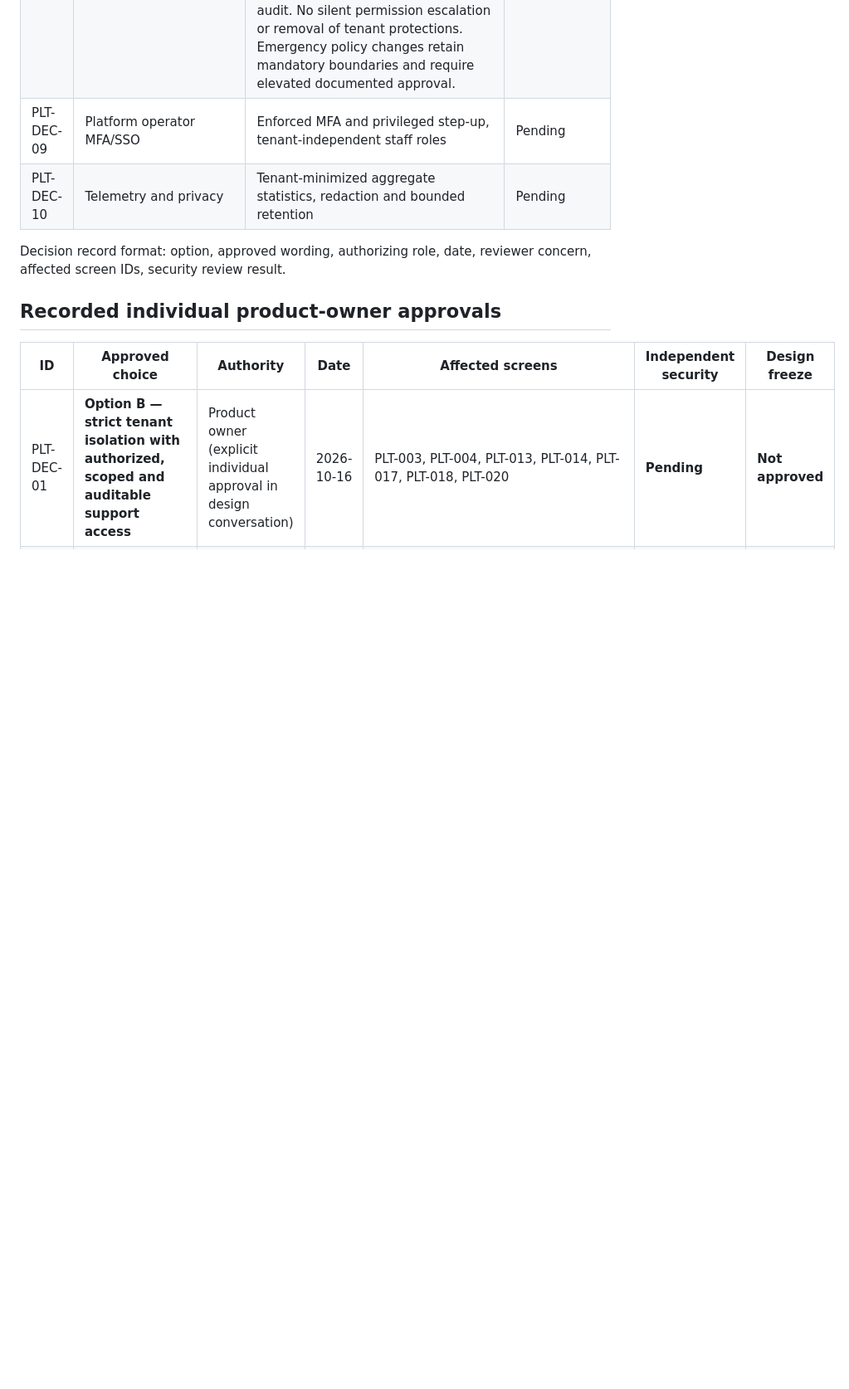
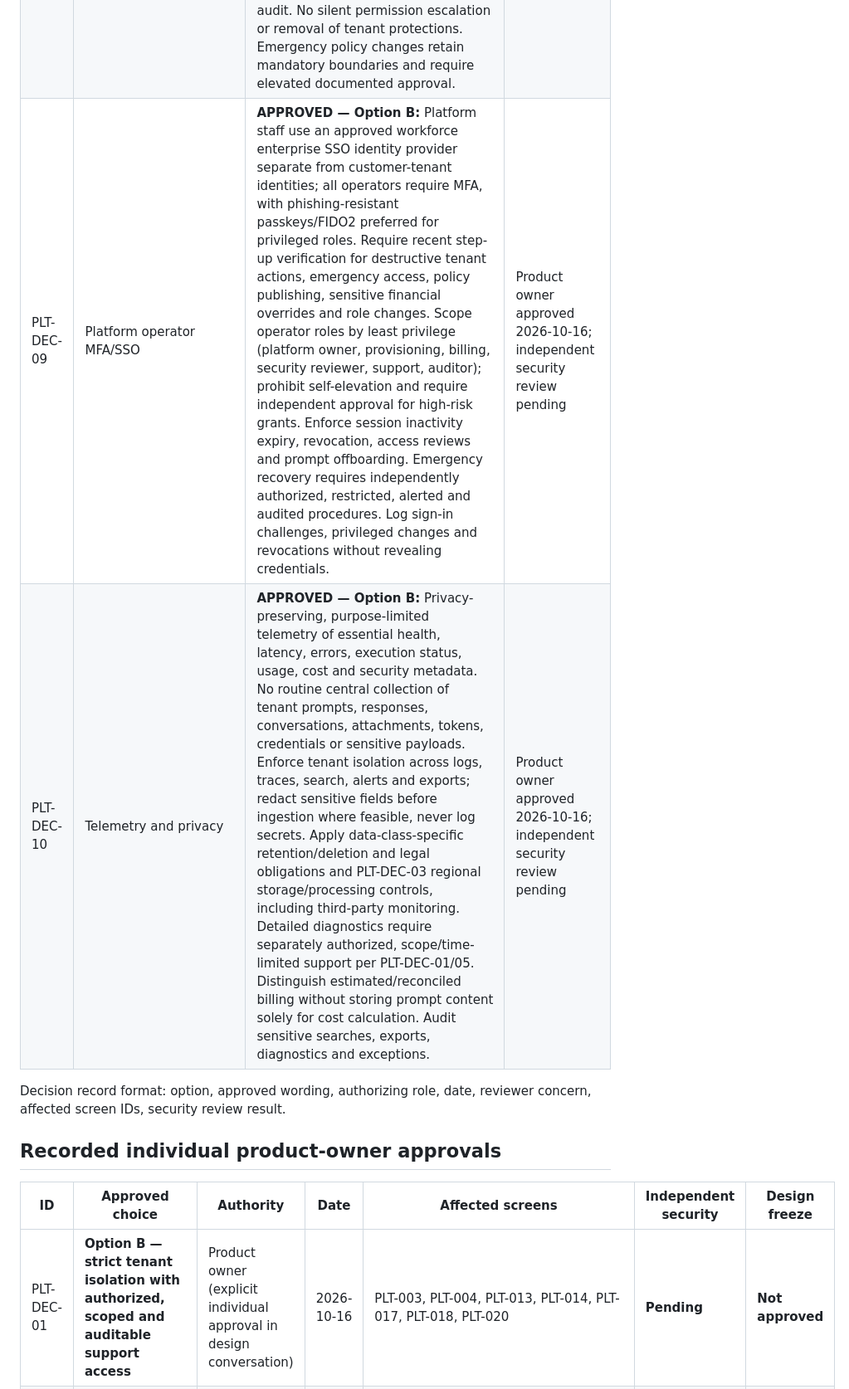
Before and after one commit to Agents-Foundry/prototypes, a Markdown page: platform-owner/sprint-02/POLICY-QUESTIONS.md, the part around one of its changes. Shown at 83% size. Rendered like a GitHub page; blank space fills up the shorter version.

```diff
--- a/platform-owner/sprint-02/POLICY-QUESTIONS.md
+++ b/platform-owner/sprint-02/POLICY-QUESTIONS.md
@@ -12,8 +12,8 @@
 | PLT-DEC-06 | Suspension/termination | **APPROVED — Option B:** Governed, reversible suspension with documented reason, authorization, appropriate tenant notice, audit and safe handling of in-flight AI work. Reactivation revalidates tenant identity, billing/security requirements, policies, integrations, credentials and approvals. Subscription cancellation is distinct from irreversible deletion. Termination/deletion requires retention and legal-hold review, customer communication, independent dual authorization without self-approval, explicit scope and impact confirmation, controlled progress, failure/retry states and verified deletion outcome. Backups, audit evidence and recovery eligibility follow applicable retention obligations; no promise of restoration once irreversibly deleted. All transitions preserve tenant isolation. | Product owner approved 2026-10-16; independent security review pending |
 | PLT-DEC-07 | Blueprint catalog distribution | **APPROVED — Option B:** Publish immutable uniquely versioned blueprints with signed manifests, declared capabilities, dependencies and compatibility constraints. Publishing follows Draft → Validation → Security Review → Approved → Staged Rollout → Published with rejected, paused and deprecated branches. Organizations govern adoption, approved auto-updates and supported version pinning; updates cannot silently elevate permissions, connector/model scope or data-handling privileges and require policy reassessment. Rollouts start with internal/pilot cohorts and phase wider availability under health thresholds, supporting pause and audited rollback to compatible prior releases while preserving tenant data/configuration. Deprecations include notice, support windows and upgrade guidance. Audit publisher, approvals, digests, rollout scope, adoption, failures and rollback. | Product owner approved 2026-10-16; independent security review pending |
 | PLT-DEC-08 | Global policy templates | **APPROVED — Option B:** Versioned, approved mandatory platform security baselines for tenant isolation, secrets, privileged actions, approvals and audit; tenants may add stronger controls or configure only explicitly delegated settings, never weaken baseline. Effective-policy preview and rule provenance explain final enforcement. Invalid or conflicting policy fails closed. Changes require impact analysis, staged rollout, approval, rollback and audit. No silent permission escalation or removal of tenant protections. Emergency policy changes retain mandatory boundaries and require elevated documented approval. | Product owner approved 2026-10-16; independent security review pending |
-| PLT-DEC-09 | Platform operator MFA/SSO | Enforced MFA and privileged step-up, tenant-independent staff roles | Pending |
-| PLT-DEC-10 | Telemetry and privacy | Tenant-minimized aggregate statistics, redaction and bounded retention | Pending |
+| PLT-DEC-09 | Platform operator MFA/SSO | **APPROVED — Option B:** Platform staff use an approved workforce enterprise SSO identity provider separate from customer-tenant identities; all operators require MFA, with phishing-resistant passkeys/FIDO2 preferred for privileged roles. Require recent step-up verification for destructive tenant actions, emergency access, policy publishing, sensitive financial overrides and role changes. Scope operator roles by least privilege (platform owner, provisioning, billing, security reviewer, support, auditor); prohibit self-elevation and require independent approval for high-risk grants. Enforce session inactivity expiry, revocation, access reviews and prompt offboarding. Emergency recovery requires independently authorized, restricted, alerted and audited procedures. Log sign-in challenges, privileged changes and revocations without revealing credentials. | Product owner approved 2026-10-16; independent security review pending |
+| PLT-DEC-10 | Telemetry and privacy | **APPROVED — Option B:** Privacy-preserving, purpose-limited telemetry of essential health, latency, errors, execution status, usage, cost and security metadata. No routine central collection of tenant prompts, responses, conversations, attachments, tokens, credentials or sensitive payloads. Enforce tenant isolation across logs, traces, search, alerts and exports; redact sensitive fields before ingestion where feasible, never log secrets. Apply data-class-specific retention/deletion and legal obligations and PLT-DEC-03 regional storage/processing controls, including third-party monitoring. Detailed diagnostics require separately authorized, scope/time-limited support per PLT-DEC-01/05. Distinguish estimated/reconciled billing without storing prompt content solely for cost calculation. Audit sensitive searches, exports, diagnostics and exceptions. | Product owner approved 2026-10-16; independent security review pending |
 
 Decision record format: option, approved wording, authorizing role, date, reviewer concern, affected screen IDs, security review result.
 
```
Also changed, not shown: other parts of platform-owner/sprint-02/POLICY-QUESTIONS.md (+3 -1 lines), platform-owner/sprint-02/PRODUCT-OWNER-APPROVAL-SUMMARY.md (added, +41 -0 lines).
